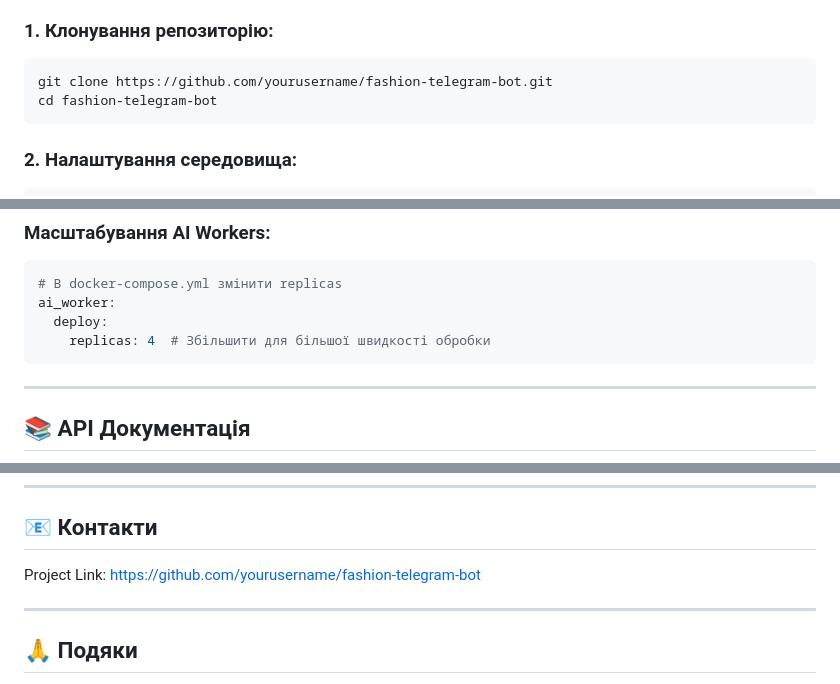
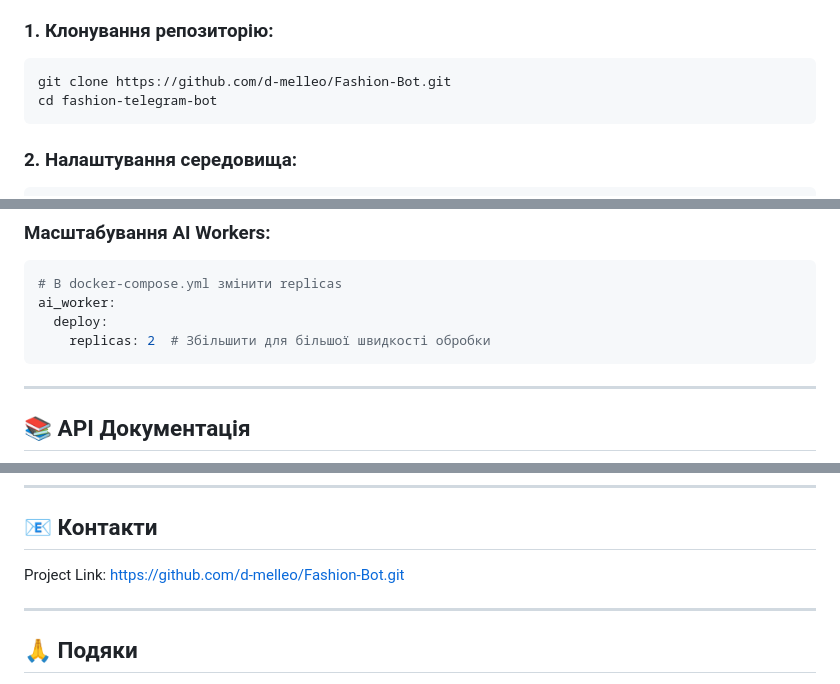
Before and after one commit to d-melleo/Fashion-Bot, a Markdown page: README.md, 3 parts joined by grey strips. Rendered like a GitHub page.

````diff
--- a/README.md
+++ b/README.md
@@ -260,7 +260,7 @@ ER-діаграма MongoDB доступна в документації про
 ### 1. Клонування репозиторію:
 
 ```bash
-git clone https://github.com/yourusername/fashion-telegram-bot.git
+git clone https://github.com/d-melleo/Fashion-Bot.git
 cd fashion-telegram-bot
 ```
 
@@ -376,7 +376,7 @@ docker-compose up -d
 # В docker-compose.yml змінити replicas
 ai_worker:
   deploy:
-    replicas: 4  # Збільшити для більшої швидкості обробки
+    replicas: 2  # Збільшити для більшої швидкості обробки
 ```
 
 ---
@@ -541,7 +541,7 @@ Distributed under the MIT License. See `LICENSE` for more information.
 
 ## 📧 Контакти
 
-Project Link: [https://github.com/yourusername/fashion-telegram-bot](https://github.com/yourusername/fashion-telegram-bot)
+Project Link: [https://github.com/d-melleo/Fashion-Bot.git](https://github.com/d-melleo/Fashion-Bot.git)
 
 ---
 
````
